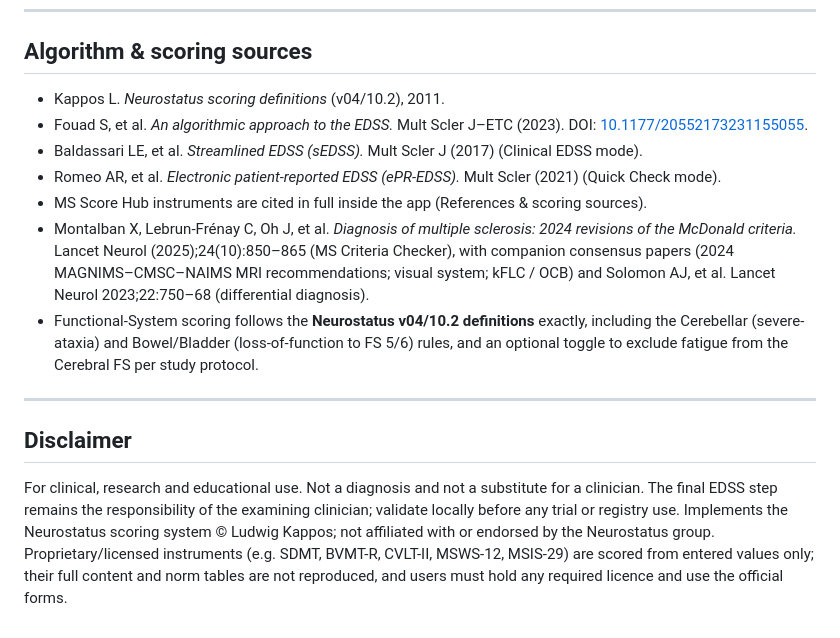
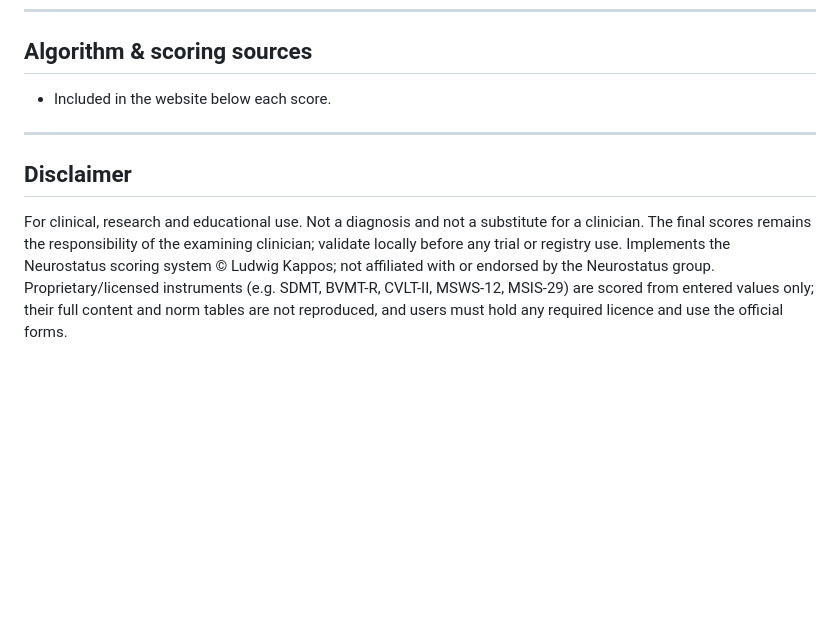
Before and after one commit to AnasZakarya/MSpectrum, a Markdown page: README.md, the part around the change. Drawn GitHub-style; blank space fills up the shorter version.

```diff
--- a/README.md
+++ b/README.md
@@ -82,16 +82,10 @@ If you used MSpectrum in research, please cite it:
 
 ## Algorithm & scoring sources
 
-- Kappos L. *Neurostatus scoring definitions* (v04/10.2), 2011.
-- Fouad S, et al. *An algorithmic approach to the EDSS.* Mult Scler J–ETC (2023). DOI: [10.1177/20552173231155055](https://doi.org/10.1177/20552173231155055).
-- Baldassari LE, et al. *Streamlined EDSS (sEDSS).* Mult Scler J (2017) (Clinical EDSS mode).
-- Romeo AR, et al. *Electronic patient-reported EDSS (ePR-EDSS).* Mult Scler (2021) (Quick Check mode).
-- MS Score Hub instruments are cited in full inside the app (References & scoring sources).
-- Montalban X, Lebrun-Frénay C, Oh J, et al. *Diagnosis of multiple sclerosis: 2024 revisions of the McDonald criteria.* Lancet Neurol (2025);24(10):850–865 (MS Criteria Checker), with companion consensus papers (2024 MAGNIMS–CMSC–NAIMS MRI recommendations; visual system; kFLC / OCB) and Solomon AJ, et al. Lancet Neurol 2023;22:750–68 (differential diagnosis).
-- Functional-System scoring follows the **Neurostatus v04/10.2 definitions** exactly, including the Cerebellar (severe-ataxia) and Bowel/Bladder (loss-of-function to FS 5/6) rules, and an optional toggle to exclude fatigue from the Cerebral FS per study protocol.
+- Included in the website below each score.
 
 ---
 
 ## Disclaimer
 
-For clinical, research and educational use. Not a diagnosis and not a substitute for a clinician. The final EDSS step remains the responsibility of the examining clinician; validate locally before any trial or registry use. Implements the Neurostatus scoring system © Ludwig Kappos; not affiliated with or endorsed by the Neurostatus group. Proprietary/licensed instruments (e.g. SDMT, BVMT-R, CVLT-II, MSWS-12, MSIS-29) are scored from entered values only; their full content and norm tables are not reproduced, and users must hold any required licence and use the official forms.
+For clinical, research and educational use. Not a diagnosis and not a substitute for a clinician. The final scores remains the responsibility of the examining clinician; validate locally before any trial or registry use. Implements the Neurostatus scoring system © Ludwig Kappos; not affiliated with or endorsed by the Neurostatus group. Proprietary/licensed instruments (e.g. SDMT, BVMT-R, CVLT-II, MSWS-12, MSIS-29) are scored from entered values only; their full content and norm tables are not reproduced, and users must hold any required licence and use the official forms.
```
